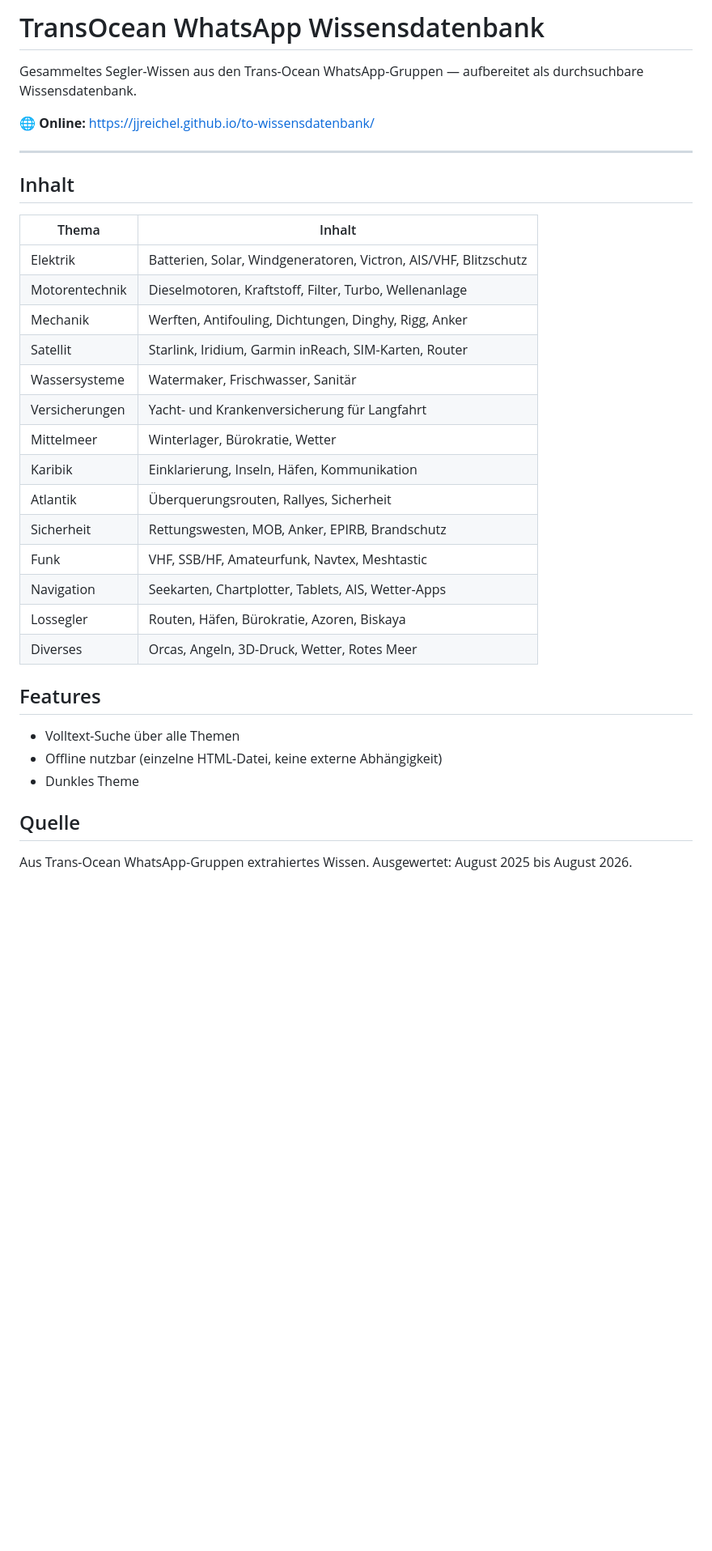
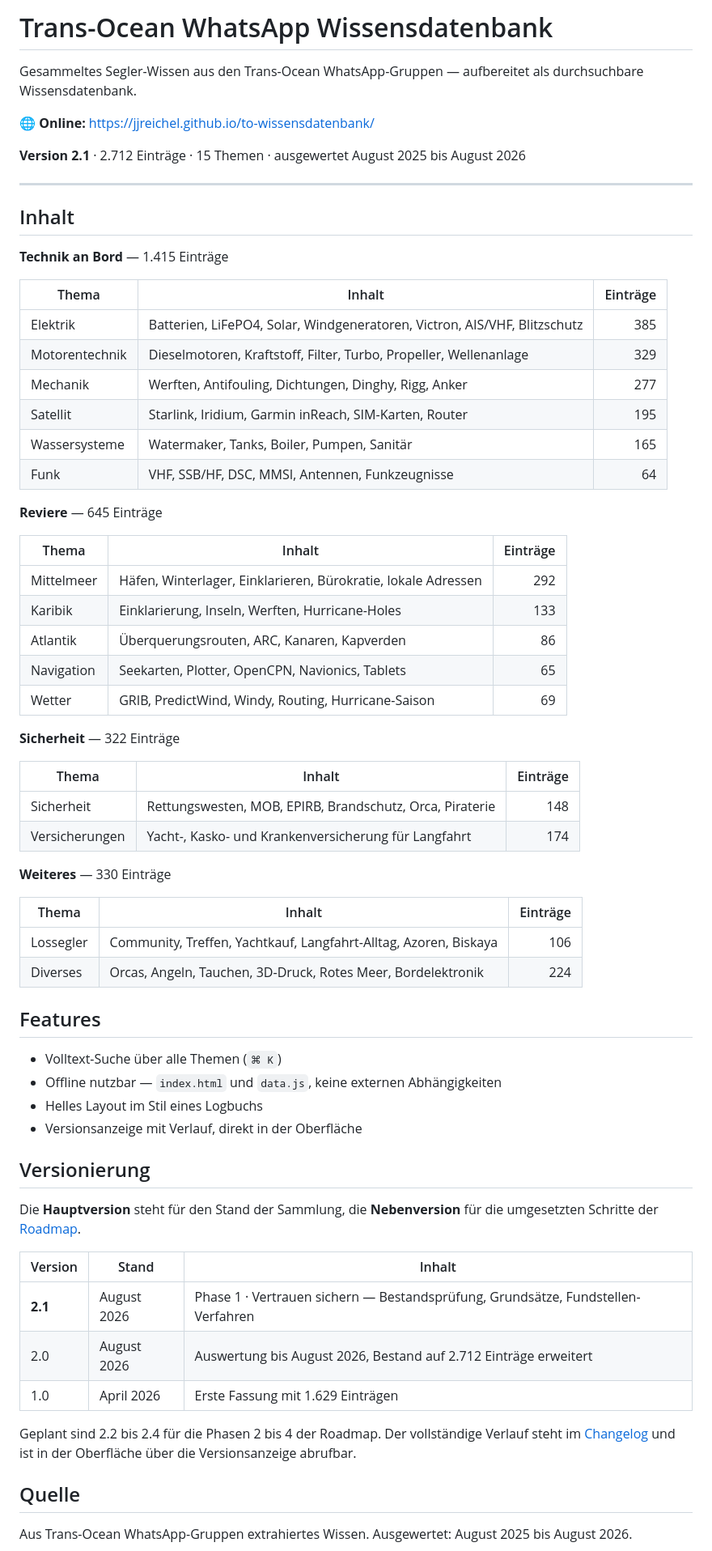
Before and after one commit to jjreichel/to-wissensdatenbank, a Markdown page: README.md, the part around one of its changes. Shown at 81% size. Drawn GitHub-style; blank space fills up the shorter version.

Commit message:
README aktualisiert
Drei sachliche Fehler korrigiert:
- Wetter fehlte in der Themenübersicht (14 statt 15 Kapitel)
- "Dunkles Theme" — die Oberfläche ist ein helles Logbuch-Layout
- "einzelne HTML-Datei" — es sind index.html und data.js

Neu: Version und Versionsschema (Hauptversion = Stand der Sammlung,
Nebenversion = Roadmap-Phase) mit Verlauf 1.0 bis 2.1, Eintragszahlen
je Kapitel, Gliederung nach den Gruppen der Oberfläche.

```diff
--- a/README.md
+++ b/README.md
@@ -1,35 +1,68 @@
-# TransOcean WhatsApp Wissensdatenbank
+# Trans-Ocean WhatsApp Wissensdatenbank
 
 Gesammeltes Segler-Wissen aus den Trans-Ocean WhatsApp-Gruppen — aufbereitet als durchsuchbare Wissensdatenbank.
 
 🌐 **Online:** https://jjreichel.github.io/to-wissensdatenbank/
 
+**Version 2.1** · 2.712 Einträge · 15 Themen · ausgewertet August 2025 bis August 2026
+
 ---
 
 ## Inhalt
 
-| Thema | Inhalt |
-|-------|--------|
-| Elektrik | Batterien, Solar, Windgeneratoren, Victron, AIS/VHF, Blitzschutz |
-| Motorentechnik | Dieselmotoren, Kraftstoff, Filter, Turbo, Wellenanlage |
-| Mechanik | Werften, Antifouling, Dichtungen, Dinghy, Rigg, Anker |
-| Satellit | Starlink, Iridium, Garmin inReach, SIM-Karten, Router |
-| Wassersysteme | Watermaker, Frischwasser, Sanitär |
-| Versicherungen | Yacht- und Krankenversicherung für Langfahrt |
-| Mittelmeer | Winterlager, Bürokratie, Wetter |
-| Karibik | Einklarierung, Inseln, Häfen, Kommunikation |
-| Atlantik | Überquerungsrouten, Rallyes, Sicherheit |
-| Sicherheit | Rettungswesten, MOB, Anker, EPIRB, Brandschutz |
-| Funk | VHF, SSB/HF, Amateurfunk, Navtex, Meshtastic |
-| Navigation | Seekarten, Chartplotter, Tablets, AIS, Wetter-Apps |
-| Lossegler | Routen, Häfen, Bürokratie, Azoren, Biskaya |
-| Diverses | Orcas, Angeln, 3D-Druck, Wetter, Rotes Meer |
+**Technik an Bord** — 1.415 Einträge
+
+| Thema | Inhalt | Einträge |
+|-------|--------|---------:|
+| Elektrik | Batterien, LiFePO4, Solar, Windgeneratoren, Victron, AIS/VHF, Blitzschutz | 385 |
+| Motorentechnik | Dieselmotoren, Kraftstoff, Filter, Turbo, Propeller, Wellenanlage | 329 |
+| Mechanik | Werften, Antifouling, Dichtungen, Dinghy, Rigg, Anker | 277 |
+| Satellit | Starlink, Iridium, Garmin inReach, SIM-Karten, Router | 195 |
+| Wassersysteme | Watermaker, Tanks, Boiler, Pumpen, Sanitär | 165 |
+| Funk | VHF, SSB/HF, DSC, MMSI, Antennen, Funkzeugnisse | 64 |
+
+**Reviere** — 645 Einträge
+
+| Thema | Inhalt | Einträge |
+|-------|--------|---------:|
+| Mittelmeer | Häfen, Winterlager, Einklarieren, Bürokratie, lokale Adressen | 292 |
+| Karibik | Einklarierung, Inseln, Werften, Hurricane-Holes | 133 |
+| Atlantik | Überquerungsrouten, ARC, Kanaren, Kapverden | 86 |
+| Navigation | Seekarten, Plotter, OpenCPN, Navionics, Tablets | 65 |
+| Wetter | GRIB, PredictWind, Windy, Routing, Hurricane-Saison | 69 |
+
+**Sicherheit** — 322 Einträge
+
+| Thema | Inhalt | Einträge |
+|-------|--------|---------:|
+| Sicherheit | Rettungswesten, MOB, EPIRB, Brandschutz, Orca, Piraterie | 148 |
+| Versicherungen | Yacht-, Kasko- und Krankenversicherung für Langfahrt | 174 |
+
+**Weiteres** — 330 Einträge
+
+| Thema | Inhalt | Einträge |
+|-------|--------|---------:|
+| Lossegler | Community, Treffen, Yachtkauf, Langfahrt-Alltag, Azoren, Biskaya | 106 |
+| Diverses | Orcas, Angeln, Tauchen, 3D-Druck, Rotes Meer, Bordelektronik | 224 |
 
 ## Features
 
-- Volltext-Suche über alle Themen
-- Offline nutzbar (einzelne HTML-Datei, keine externe Abhängigkeit)
-- Dunkles Theme
+- Volltext-Suche über alle Themen (`⌘ K`)
+- Offline nutzbar — `index.html` und `data.js`, keine externen Abhängigkeiten
+- Helles Layout im Stil eines Logbuchs
+- Versionsanzeige mit Verlauf, direkt in der Oberfläche
+
+## Versionierung
+
+Die **Hauptversion** steht für den Stand der Sammlung, die **Nebenversion** für die umgesetzten Schritte der [Roadmap](ROADMAP.md).
+
+| Version | Stand | Inhalt |
+|---------|-------|--------|
+| **2.1** | August 2026 | Phase 1 · Vertrauen sichern — Bestandsprüfung, Grundsätze, Fundstellen-Verfahren |
+| 2.0 | August 2026 | Auswertung bis August 2026, Bestand auf 2.712 Einträge erweitert |
+| 1.0 | April 2026 | Erste Fassung mit 1.629 Einträgen |
+
+Geplant sind 2.2 bis 2.4 für die Phasen 2 bis 4 der Roadmap. Der vollständige Verlauf steht im [Changelog](CHANGELOG.md) und ist in der Oberfläche über die Versionsanzeige abrufbar.
 
 ## Quelle
 
```
Also changed, not shown: other parts of README.md (+1 -1 lines).
